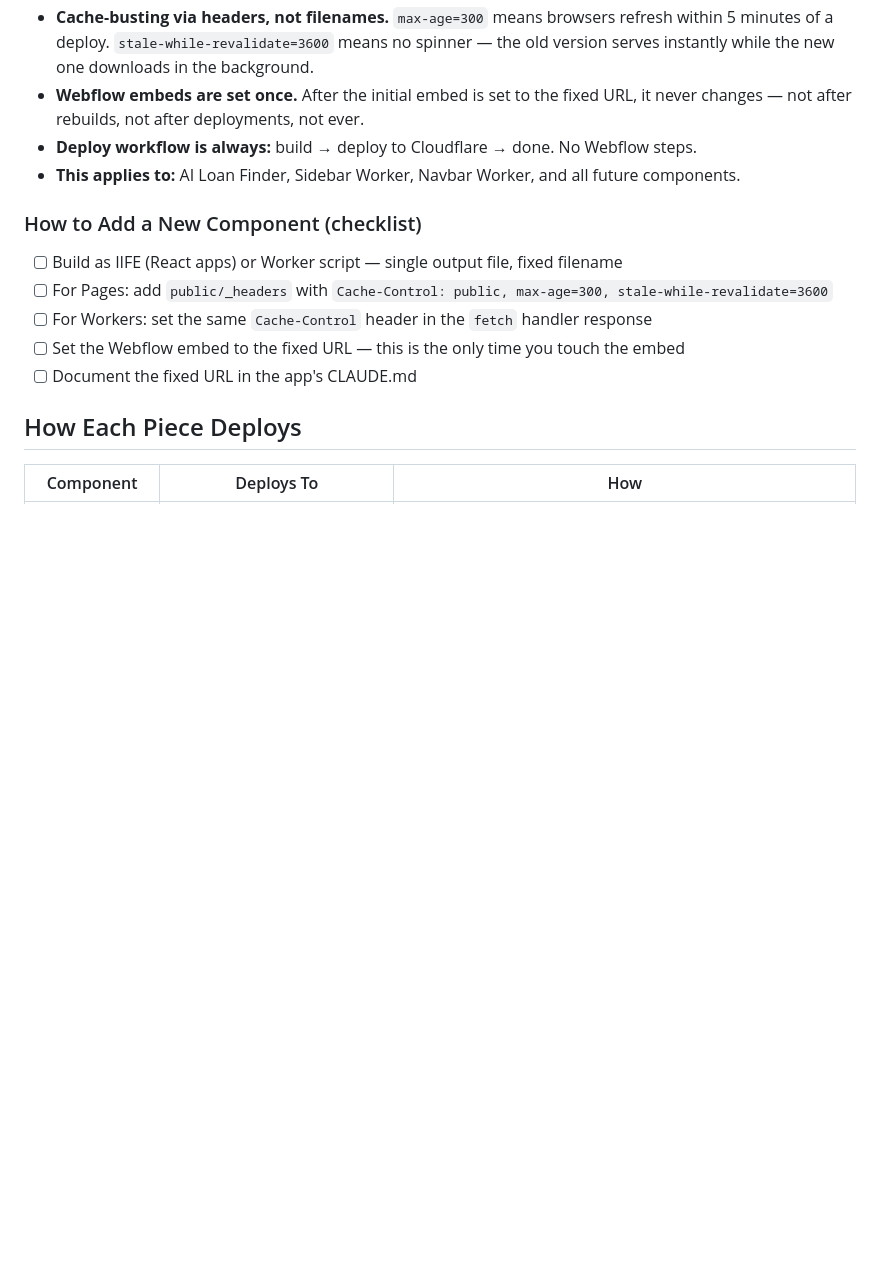
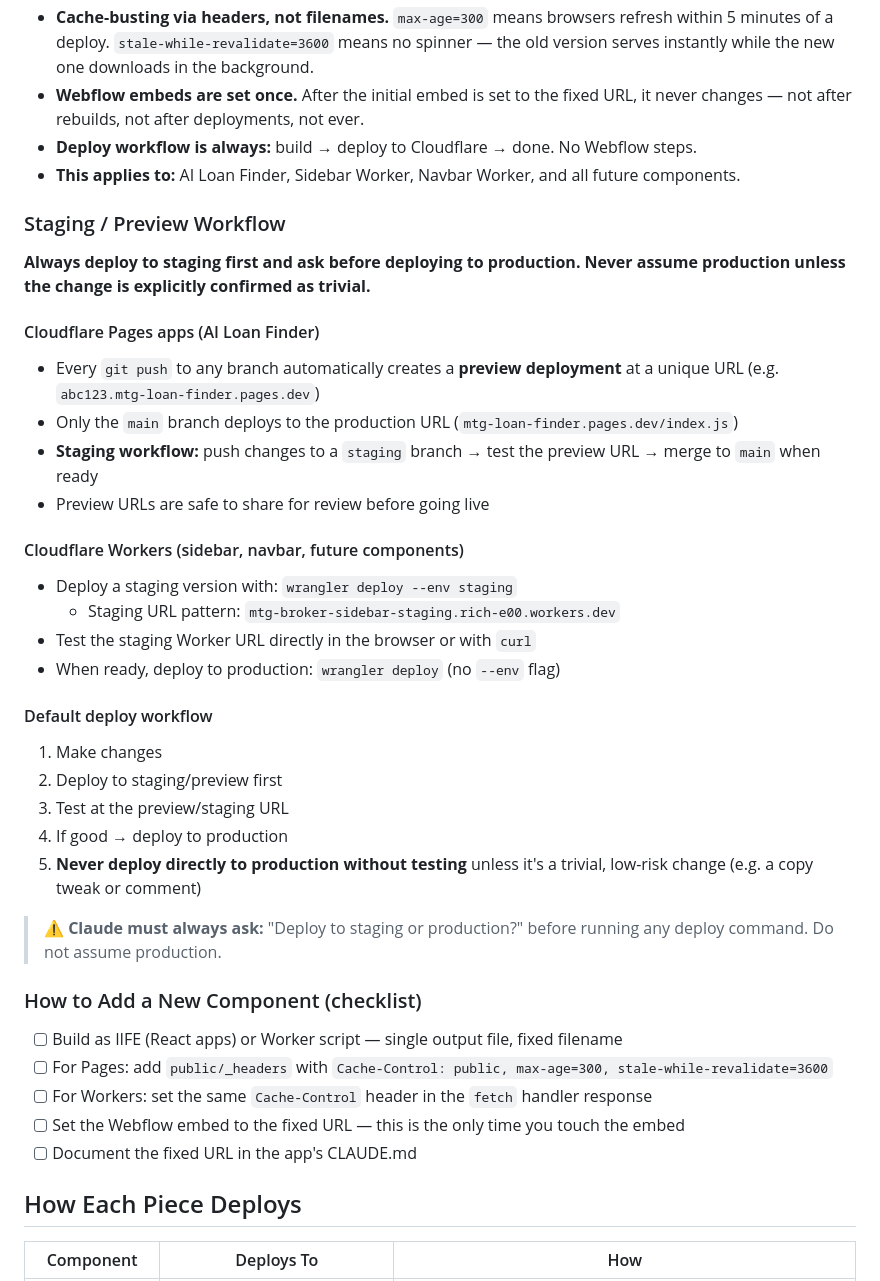
Before and after one commit to richmtgbroker/mtg-broker, a Markdown page: CLAUDE.md, the part around the change. Rendered like a GitHub page; blank space fills up the shorter version.

Commit message:
Add staging/preview workflow to Deployment Architecture in CLAUDE.md
- Pages apps: push to staging branch for preview URL, merge to main for production
- Workers: use --env staging flag for staging URL, wrangler deploy for production
- Default workflow: staging first, confirm before production
- Hard rule: Claude must always ask staging vs production before deploying

Co-Authored-By: Claude Sonnet 4.6 <noreply@anthropic.com>

```diff
--- a/CLAUDE.md
+++ b/CLAUDE.md
@@ -58,6 +58,31 @@ mtg-broker/
 - **Webflow embeds are set once.** After the initial embed is set to the fixed URL, it never changes — not after rebuilds, not after deployments, not ever.
 - **Deploy workflow is always:** build → deploy to Cloudflare → done. No Webflow steps.
 - **This applies to:** AI Loan Finder, Sidebar Worker, Navbar Worker, and all future components.
+
+### Staging / Preview Workflow
+
+**Always deploy to staging first and ask before deploying to production. Never assume production unless the change is explicitly confirmed as trivial.**
+
+#### Cloudflare Pages apps (AI Loan Finder)
+- Every `git push` to any branch automatically creates a **preview deployment** at a unique URL (e.g. `abc123.mtg-loan-finder.pages.dev`)
+- Only the `main` branch deploys to the production URL (`mtg-loan-finder.pages.dev/index.js`)
+- **Staging workflow:** push changes to a `staging` branch → test the preview URL → merge to `main` when ready
+- Preview URLs are safe to share for review before going live
+
+#### Cloudflare Workers (sidebar, navbar, future components)
+- Deploy a staging version with: `wrangler deploy --env staging`
+  - Staging URL pattern: `mtg-broker-sidebar-staging.rich-e00.workers.dev`
+- Test the staging Worker URL directly in the browser or with `curl`
+- When ready, deploy to production: `wrangler deploy` (no `--env` flag)
+
+#### Default deploy workflow
+1. Make changes
+2. Deploy to staging/preview first
+3. Test at the preview/staging URL
+4. If good → deploy to production
+5. **Never deploy directly to production without testing** unless it's a trivial, low-risk change (e.g. a copy tweak or comment)
+
+> ⚠️ **Claude must always ask:** "Deploy to staging or production?" before running any deploy command. Do not assume production.
 
 ### How to Add a New Component (checklist)
 
```
